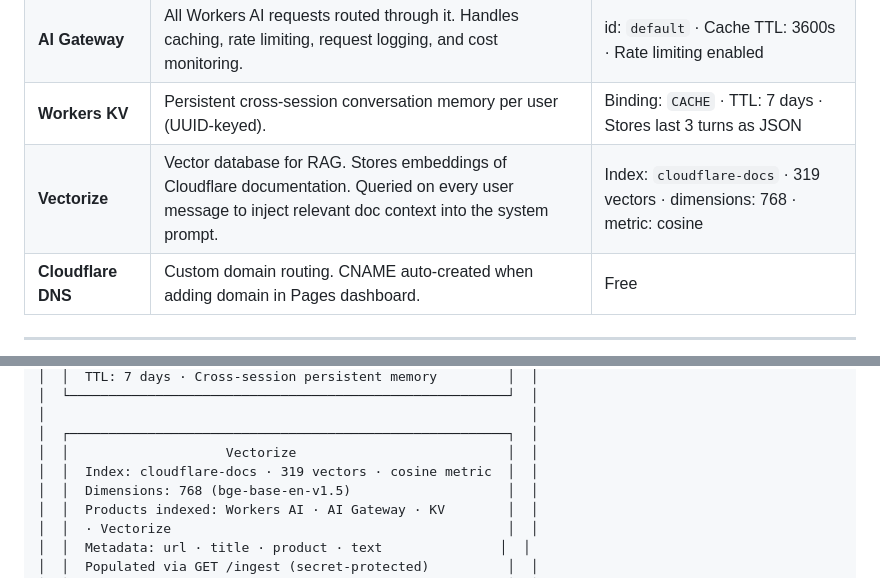
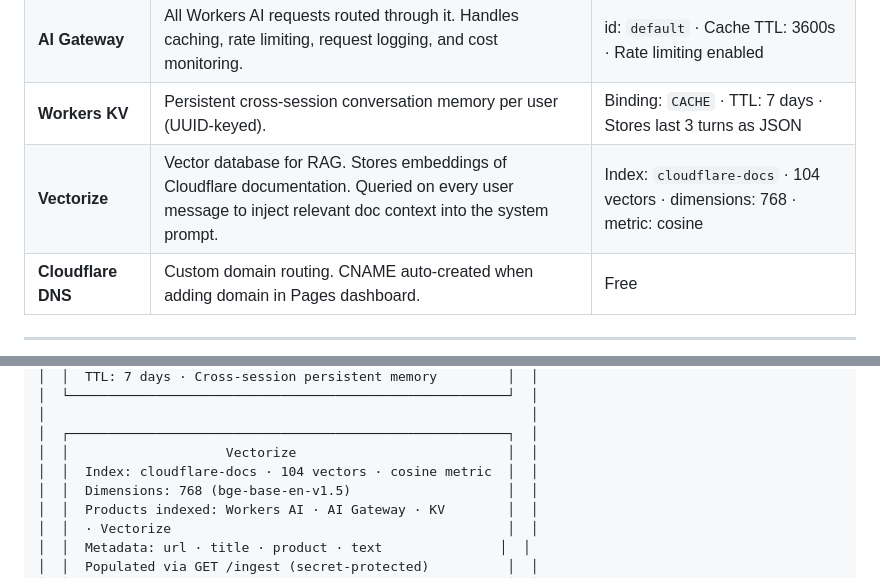
Before and after one commit to Hafida3/cirrus-cloudflare-agent, a Markdown page: README.md, 2 parts joined by grey strips. Rendered like a GitHub page.

Commit message:
docs: update Vectorize vector count

```diff
--- a/README.md
+++ b/README.md
@@ -26,7 +26,7 @@ Cirrus is also a multilingual Cloudflare expert that speaks EN, FR, ES, PT, ZH (
 | **Workers AI** | LLM inference at the edge. Also used to generate vector embeddings for RAG via `@cf/baai/bge-base-en-v1.5`. No GPU provisioning required. | `@cf/meta/llama-3.3-70b-instruct-fp8-fast` · 2048 max tokens |
 | **AI Gateway** | All Workers AI requests routed through it. Handles caching, rate limiting, request logging, and cost monitoring. | id: `default` · Cache TTL: 3600s · Rate limiting enabled |
 | **Workers KV** | Persistent cross-session conversation memory per user (UUID-keyed). | Binding: `CACHE` · TTL: 7 days · Stores last 3 turns as JSON |
-| **Vectorize** | Vector database for RAG. Stores embeddings of Cloudflare documentation. Queried on every user message to inject relevant doc context into the system prompt. | Index: `cloudflare-docs` · 319 vectors · dimensions: 768 · metric: cosine |
+| **Vectorize** | Vector database for RAG. Stores embeddings of Cloudflare documentation. Queried on every user message to inject relevant doc context into the system prompt. | Index: `cloudflare-docs` · 104 vectors · dimensions: 768 · metric: cosine |
 | **Cloudflare DNS** | Custom domain routing. CNAME auto-created when adding domain in Pages dashboard. | Free |
 
 ---
@@ -101,7 +101,7 @@ Cirrus is also a multilingual Cloudflare expert that speaks EN, FR, ES, PT, ZH (
 │                                                              │
 │  ┌────────────────────────────────────────────────────────┐  │
 │  │                    Vectorize                           │  │
-│  │  Index: cloudflare-docs · 319 vectors · cosine metric  │  │
+│  │  Index: cloudflare-docs · 104 vectors · cosine metric  │  │
 │  │  Dimensions: 768 (bge-base-en-v1.5)                    │  │
 │  │  Products indexed: Workers AI · AI Gateway · KV        │  │
 │  │  · Vectorize                                           │  │
```
